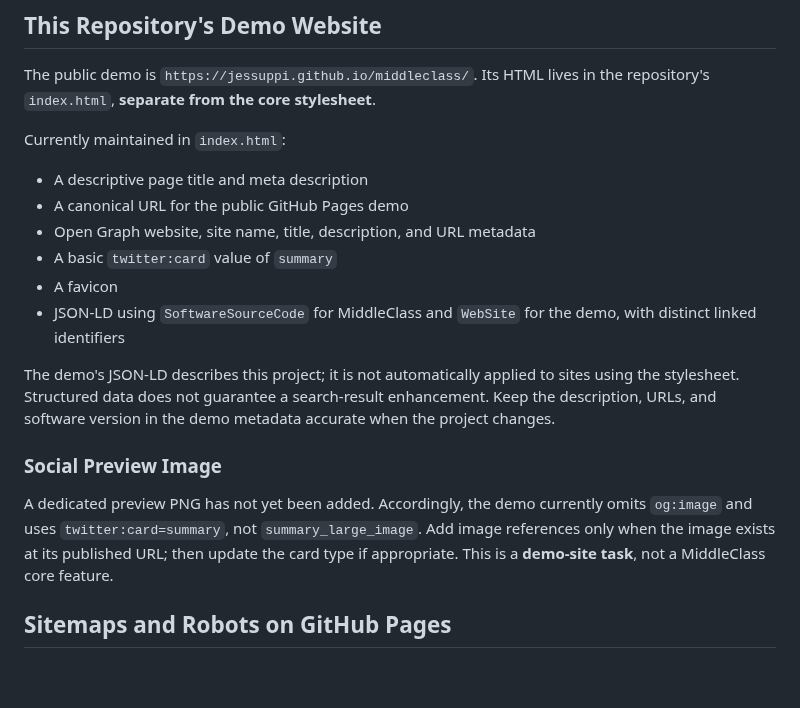
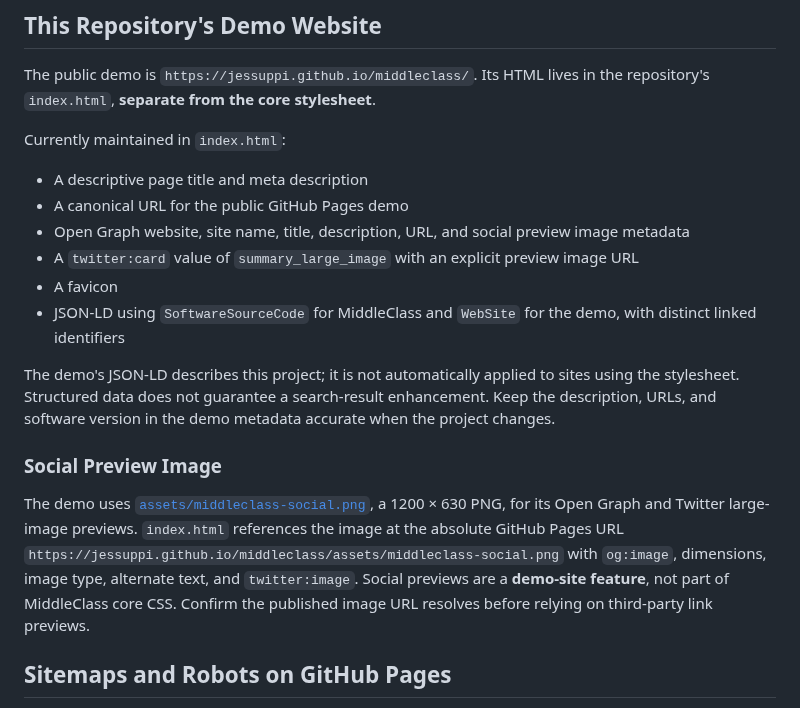
Before and after one commit to jessuppi/middleclass, a Markdown page: docs/seo.md, the part around the change. GitHub-like rendering; blank space fills up the shorter version.

Commit message:
Document demo social preview image metadata

```diff
--- a/docs/seo.md
+++ b/docs/seo.md
@@ -37,8 +37,8 @@ Currently maintained in `index.html`:
 
 - A descriptive page title and meta description
 - A canonical URL for the public GitHub Pages demo
-- Open Graph website, site name, title, description, and URL metadata
-- A basic `twitter:card` value of `summary`
+- Open Graph website, site name, title, description, URL, and social preview image metadata
+- A `twitter:card` value of `summary_large_image` with an explicit preview image URL
 - A favicon
 - JSON-LD using `SoftwareSourceCode` for MiddleClass and `WebSite` for the demo, with distinct linked identifiers
 
@@ -46,7 +46,7 @@ The demo's JSON-LD describes this project; it is not automatically applied to si
 
 ### Social Preview Image
 
-A dedicated preview PNG has not yet been added. Accordingly, the demo currently omits `og:image` and uses `twitter:card=summary`, not `summary_large_image`. Add image references only when the image exists at its published URL; then update the card type if appropriate. This is a **demo-site task**, not a MiddleClass core feature.
+The demo uses [`assets/middleclass-social.png`](../assets/middleclass-social.png), a 1200 × 630 PNG, for its Open Graph and Twitter large-image previews. `index.html` references the image at the absolute GitHub Pages URL `https://jessuppi.github.io/middleclass/assets/middleclass-social.png` with `og:image`, dimensions, image type, alternate text, and `twitter:image`. Social previews are a **demo-site feature**, not part of MiddleClass core CSS. Confirm the published image URL resolves before relying on third-party link previews.
 
 ## Sitemaps and Robots on GitHub Pages
 
```
